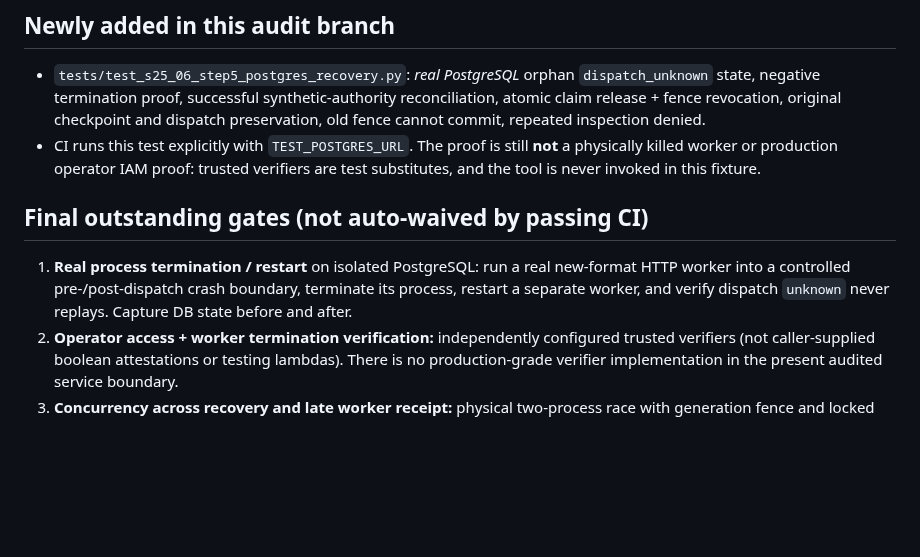
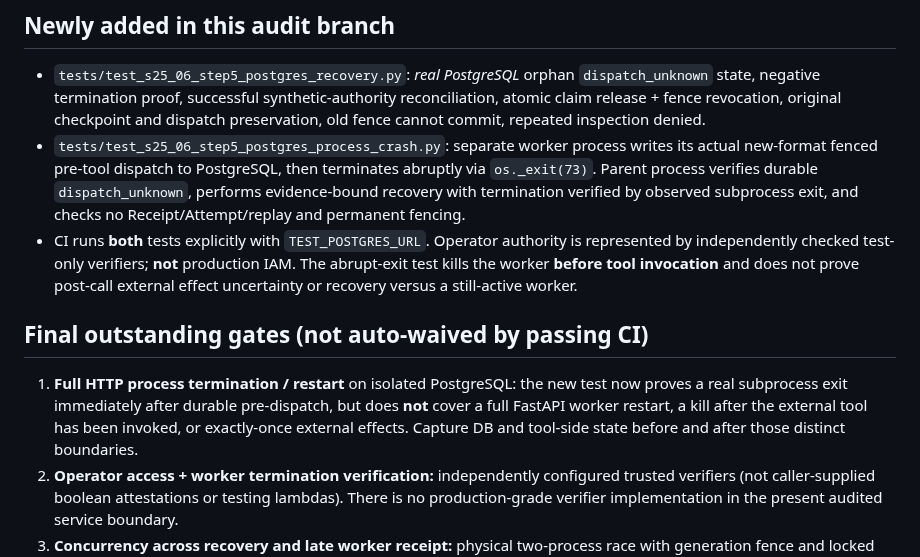
Before and after one commit to cxjchelsea/HealthAgent, a Markdown page: docs/S2.5/S25-06-STEP5-INDEPENDENT-PHYSICAL-AUDIT-20261111.md, the part around the change. Drawn GitHub-style; blank space fills up the shorter version.

Commit message:
docs(s25-06): add real abrupt worker exit evidence and bound remaining physical gaps

```diff
--- a/docs/S2.5/S25-06-STEP5-INDEPENDENT-PHYSICAL-AUDIT-20261111.md
+++ b/docs/S2.5/S25-06-STEP5-INDEPENDENT-PHYSICAL-AUDIT-20261111.md
@@ -17,11 +17,12 @@
 ## Newly added in this audit branch
 
 - `tests/test_s25_06_step5_postgres_recovery.py`: *real PostgreSQL* orphan `dispatch_unknown` state, negative termination proof, successful synthetic-authority reconciliation, atomic claim release + fence revocation, original checkpoint and dispatch preservation, old fence cannot commit, repeated inspection denied.
-- CI runs this test explicitly with `TEST_POSTGRES_URL`. The proof is still **not** a physically killed worker or production operator IAM proof: trusted verifiers are test substitutes, and the tool is never invoked in this fixture.
+- `tests/test_s25_06_step5_postgres_process_crash.py`: separate worker process writes its actual new-format fenced pre-tool dispatch to PostgreSQL, then terminates abruptly via `os._exit(73)`. Parent process verifies durable `dispatch_unknown`, performs evidence-bound recovery with termination verified by observed subprocess exit, and checks no Receipt/Attempt/replay and permanent fencing.
+- CI runs **both** tests explicitly with `TEST_POSTGRES_URL`. Operator authority is represented by independently checked test-only verifiers; **not** production IAM. The abrupt-exit test kills the worker **before tool invocation** and does not prove post-call external effect uncertainty or recovery versus a still-active worker.
 
 ## Final outstanding gates (not auto-waived by passing CI)
 
-1. **Real process termination / restart** on isolated PostgreSQL: run a real new-format HTTP worker into a controlled pre-/post-dispatch crash boundary, terminate its process, restart a separate worker, and verify dispatch `unknown` never replays. Capture DB state before and after.
+1. **Full HTTP process termination / restart** on isolated PostgreSQL: the new test now proves a real subprocess exit immediately after durable pre-dispatch, but does **not** cover a full FastAPI worker restart, a kill after the external tool has been invoked, or exactly-once external effects. Capture DB and tool-side state before and after those distinct boundaries.
 2. **Operator access + worker termination verification:** independently configured trusted verifiers (not caller-supplied boolean attestations or testing lambdas). There is no production-grade verifier implementation in the present audited service boundary.
 3. **Concurrency across recovery and late worker receipt:** physical two-process race with generation fence and locked Plan→Claim→Dispatch→Attempt, including both winner orders and no post-revocation checkpoint.
 4. **E3 beyond happy path:** independent provider/model evaluation of invalid graph, spoofed source, illegal write-tool request, ambiguous provider completion; real Qwen 6/6 covers only one trusted two-step positive task.
```
